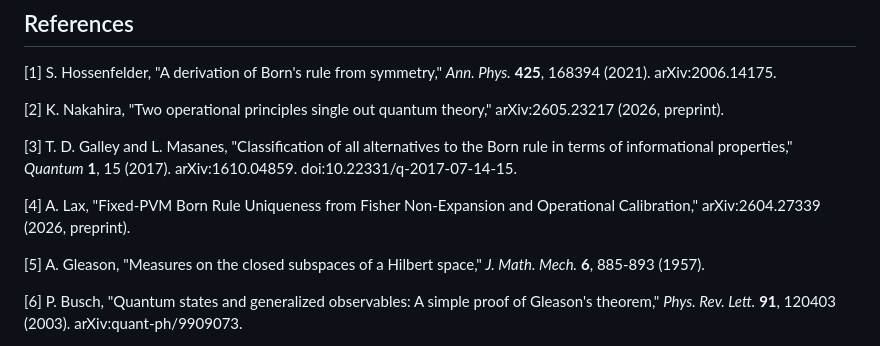
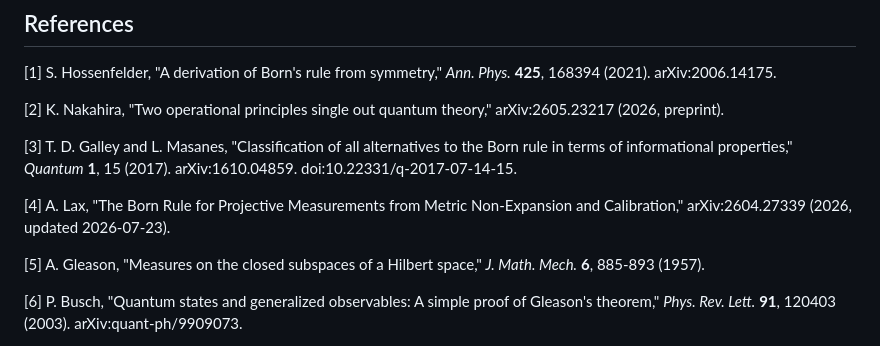
Before and after one commit to antydizajn/born-selectors, a Markdown page: paper_born.md, the part around the change. Drawn GitHub-style.

Commit message:
docs: refresh Lax preprint citation

```diff
--- a/paper_born.md
+++ b/paper_born.md
@@ -396,7 +396,7 @@ The author used generative AI systems for conceptual exploration, drafting, stru
 
 [3] T. D. Galley and L. Masanes, "Classification of all alternatives to the Born rule in terms of informational properties," *Quantum* **1**, 15 (2017). arXiv:1610.04859. doi:10.22331/q-2017-07-14-15.
 
-[4] A. Lax, "Fixed-PVM Born Rule Uniqueness from Fisher Non-Expansion and Operational Calibration," arXiv:2604.27339 (2026, preprint).
+[4] A. Lax, "The Born Rule for Projective Measurements from Metric Non-Expansion and Calibration," arXiv:2604.27339 (2026, updated 2026-07-23).
 
 [5] A. Gleason, "Measures on the closed subspaces of a Hilbert space," *J. Math. Mech.* **6**, 885-893 (1957).
 
```
